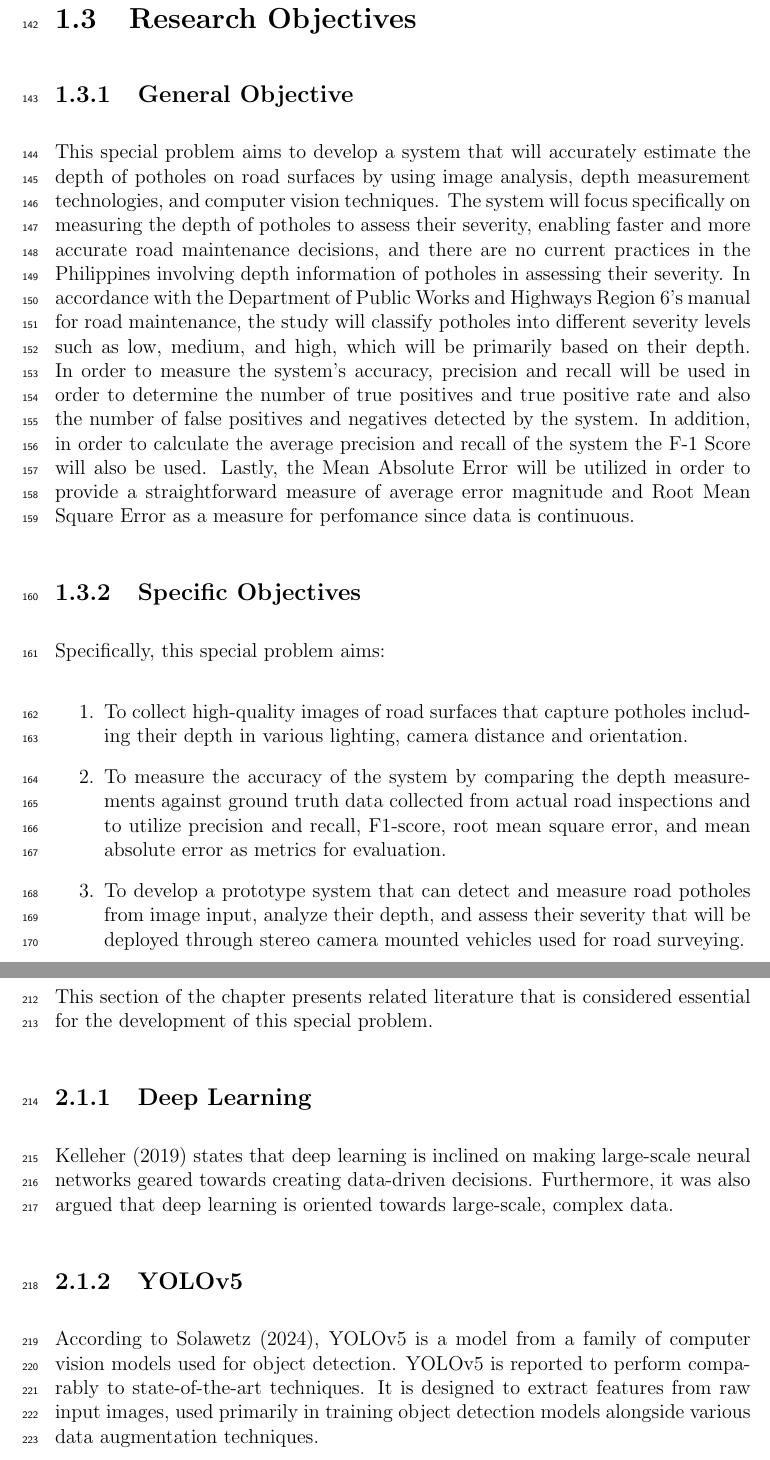
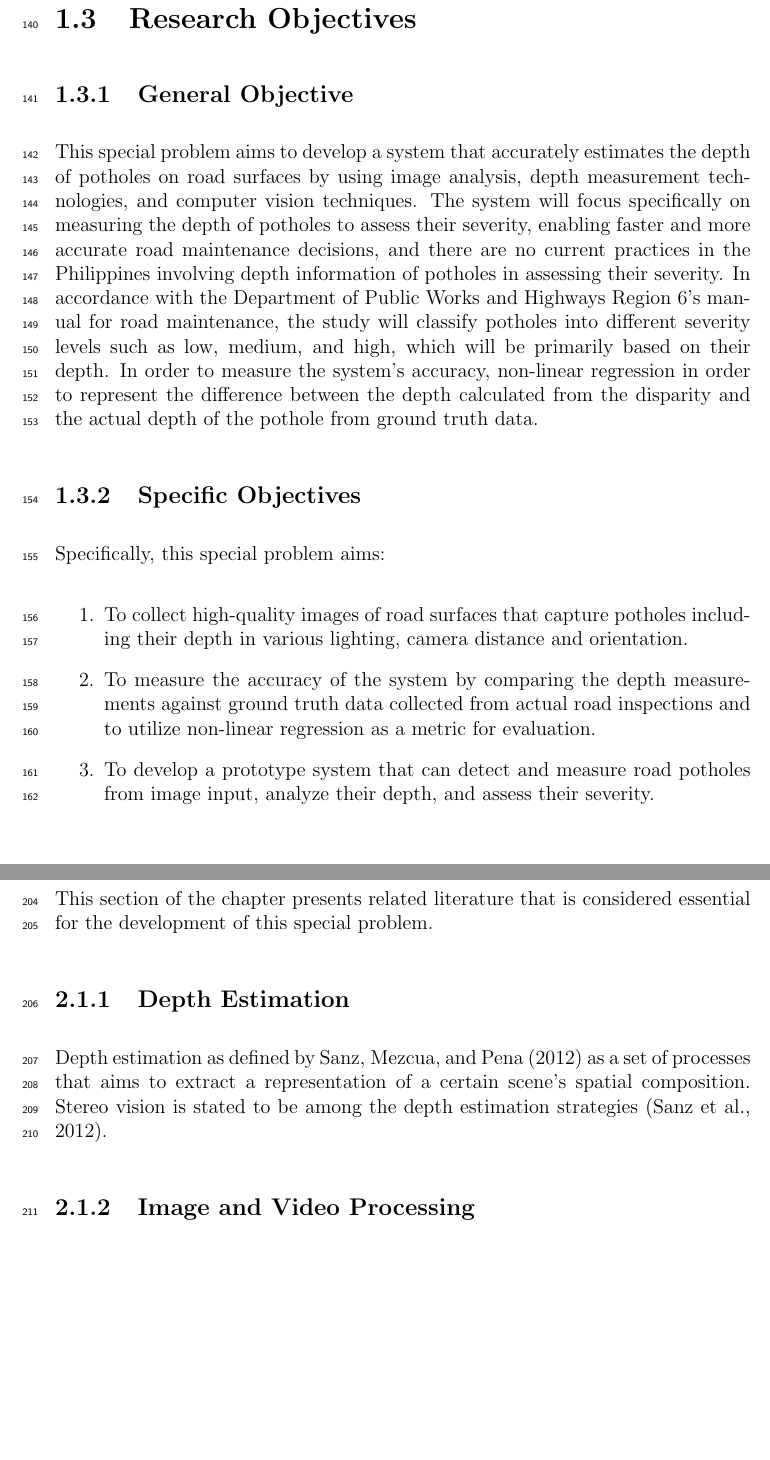
Before and after one commit to vjauxysbrynxx/defectra-yolov5, a LaTeX thesis (paper/Defectra TeX/main.tex, which reads paper/Defectra TeX/chapter_1.tex, paper/Defectra TeX/chapter_2.tex): two parts of pages 9 and 12 of 33 before the commit and two parts of pages 9 and 11 of 31 after it, joined at a grey line, cut so that both start at the same text, the shorter picture padded with empty space. Compiled offline with pdfLaTeX.

Commit message:
small changes

```diff
--- a/paper/Defectra TeX/chapter_1.tex
+++ b/paper/Defectra TeX/chapter_1.tex
@@ -24,7 +24,7 @@ Roads support almost every aspect of daily life, from providing a way to transpo
 \subsection{General Objective}
 \label{sec:generalobjective}
 
-This special problem aims to develop a system that will accurately estimate the depth of potholes on road surfaces by using image analysis, depth measurement technologies, and computer vision techniques. The system will focus specifically on measuring the depth of potholes to assess their severity, enabling faster and more accurate road maintenance decisions, and there are no current practices in the Philippines involving depth information of potholes in assessing their severity. In accordance with the Department of Public Works and Highways Region 6’s manual for road maintenance, the study will classify potholes into different severity levels such as low, medium, and high, which will be primarily based on their depth. In order to measure the system's accuracy, precision and recall will be used in order to determine the number of true positives and true positive rate and also the number of false positives and negatives detected by the system. In addition, in order to calculate the average precision and recall of the system the F-1 Score will also be used. Lastly, the Mean Absolute Error will be utilized in order to provide a straightforward measure of average error magnitude and Root Mean Square Error as a measure for perfomance since data is continuous.
+This special problem aims to develop a system that accurately estimates the depth of potholes on road surfaces by using image analysis, depth measurement technologies, and computer vision techniques. The system will focus specifically on measuring the depth of potholes to assess their severity, enabling faster and more accurate road maintenance decisions, and there are no current practices in the Philippines involving depth information of potholes in assessing their severity. In accordance with the Department of Public Works and Highways Region 6’s manual for road maintenance, the study will classify potholes into different severity levels such as low, medium, and high, which will be primarily based on their depth. In order to measure the system's accuracy, non-linear regression in order to represent the difference between the depth calculated from the disparity and the actual depth of the pothole from ground truth data.
 
 \subsection{Specific Objectives}
 \label{sec:specificobjectives}
@@ -33,8 +33,8 @@ Specifically, this special problem aims:
 \begin{enumerate}
 	\item To collect high-quality images of road surfaces that capture potholes including their depth in various lighting, camera distance and orientation.
 	%\item To develop and train a machine learning model to detect and assess the severity of potholes from images.
-	\item To measure the accuracy of the system by comparing the depth measurements against ground truth data collected from actual road inspections and to utilize precision and recall, F1-score, root mean square error, and mean absolute error as metrics for evaluation.
-	\item To develop a prototype system that can detect and measure road potholes from image input, analyze their depth, and assess their severity that will be deployed through stereo camera mounted vehicles used for road surveying.
+	\item To measure the accuracy of the system by comparing the depth measurements against ground truth data collected from actual road inspections and to utilize non-linear regression as a metric for evaluation.
+	\item To develop a prototype system that can detect and measure road potholes from image input, analyze their depth, and assess their severity.
 \end{enumerate}
 
 \section{Scope and Limitations of the Research}
--- a/paper/Defectra TeX/chapter_2.tex
+++ b/paper/Defectra TeX/chapter_2.tex
@@ -4,11 +4,8 @@
 \section{Frameworks}
 This section of the chapter presents related literature that is considered essential for the development of this special problem.
 
-\subsection{Deep Learning}
-\citeA{kelleher2019} states that deep learning is inclined on making large-scale neural networks geared towards creating data-driven decisions. Furthermore, it was also argued that deep learning is oriented towards large-scale, complex data.
-
-\subsection{YOLOv5}
-According to \citeA{solawetz2024}, YOLOv5 is a model from a family of computer vision models used for object detection. YOLOv5 is reported to perform comparably to state-of-the-art techniques. It is designed to extract features from raw input images, used primarily in training object detection models alongside various data augmentation techniques.
+\subsection{Depth Estimation}
+Depth estimation as defined by \citeA{sanz2012} as a set of processes that aims to extract a representation of a certain scene's spatial composition. Stereo vision is stated to be among the depth estimation strategies \cite{sanz2012}.
 
 \subsection{Image and Video Processing}
 \citeA{kumar2024} defines image processing as a process of turning an image into its digital form and extracting data from it through certain functions and operations. Usual processes are considered to treat images as 2D signals wherein different processing methods utilize these signals.
```
Also changed, not shown: paper/Defectra TeX/chapter_3.tex (+1 -1 lines), paper/Defectra TeX/references.bib (+9 -0 lines), paper/Defectra TeX/main.bbl, paper/Defectra TeX/chapter_1.tex (8 more changed lines), 14 other files.
